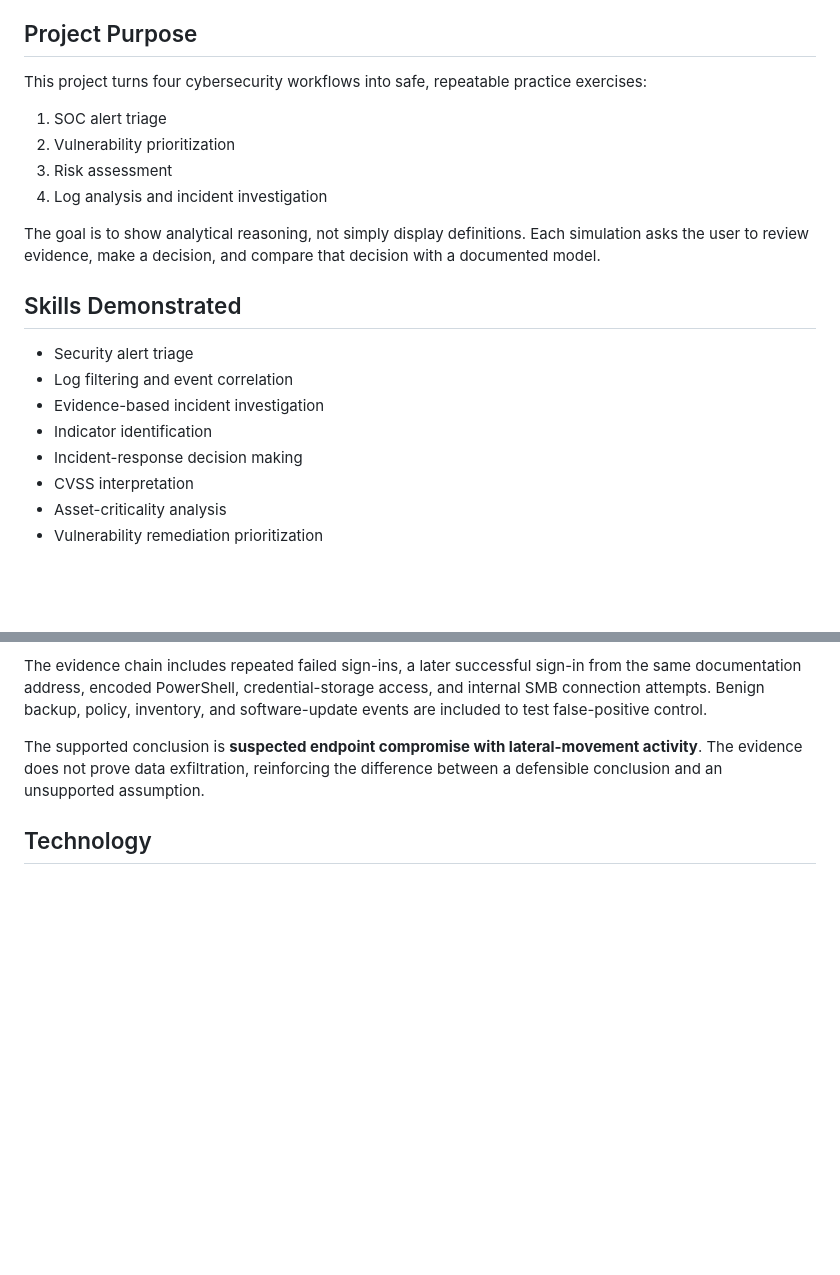
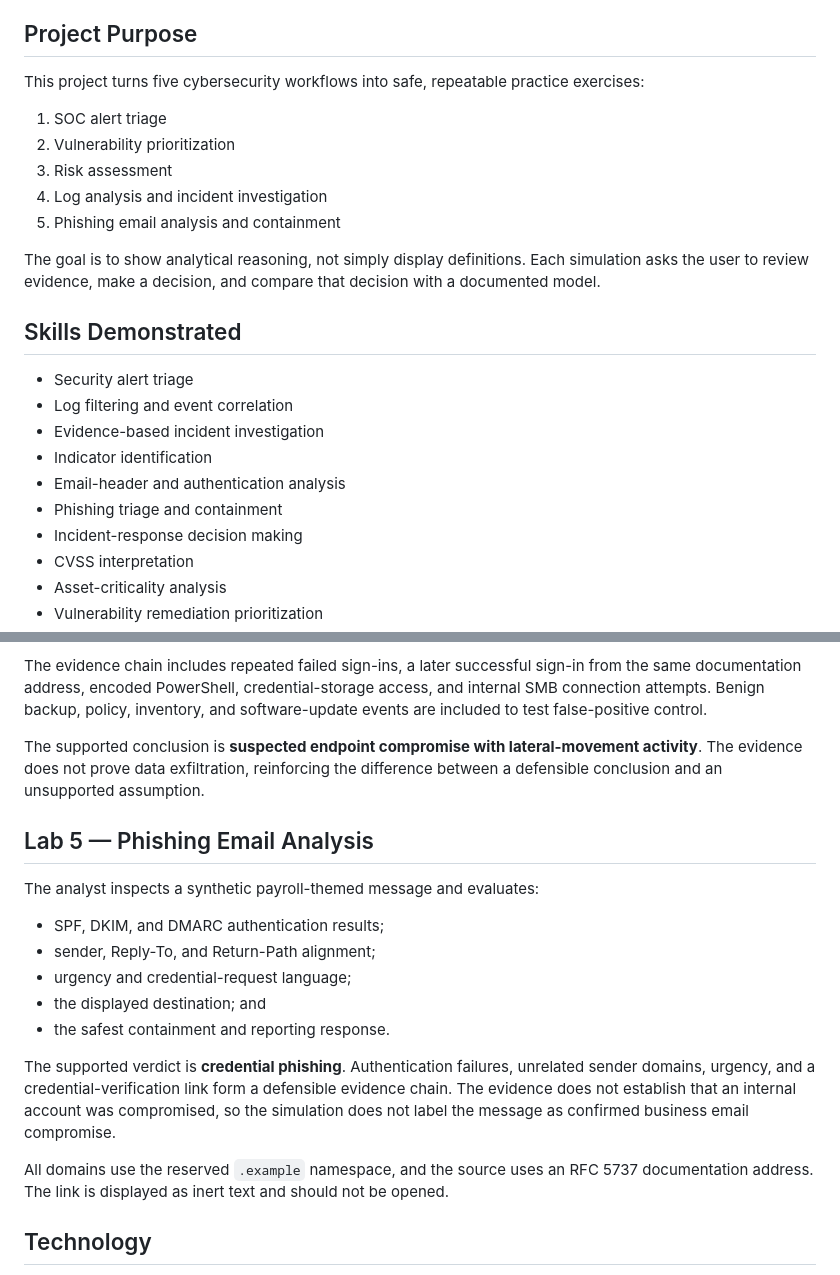
Before and after one commit to AyalewG8/cybersecurity-portfolio, a Markdown page: projects/hands-on-cybersecurity-labs/README.md, 2 parts joined by grey strips. Rendered like a GitHub page; blank space fills up the shorter version.

Commit message:
Document phishing analysis simulation

```diff
--- a/projects/hands-on-cybersecurity-labs/README.md
+++ b/projects/hands-on-cybersecurity-labs/README.md
@@ -7,12 +7,13 @@ Interactive, browser-based simulations demonstrating practical security-analysis
 
 ## Project Purpose
 
-This project turns four cybersecurity workflows into safe, repeatable practice exercises:
+This project turns five cybersecurity workflows into safe, repeatable practice exercises:
 
 1. SOC alert triage
 2. Vulnerability prioritization
 3. Risk assessment
 4. Log analysis and incident investigation
+5. Phishing email analysis and containment
 
 The goal is to show analytical reasoning, not simply display definitions. Each simulation asks the user to review evidence, make a decision, and compare that decision with a documented model.
 
@@ -22,6 +23,8 @@ The goal is to show analytical reasoning, not simply display definitions. Each s
 - Log filtering and event correlation
 - Evidence-based incident investigation
 - Indicator identification
+- Email-header and authentication analysis
+- Phishing triage and containment
 - Incident-response decision making
 - CVSS interpretation
 - Asset-criticality analysis
@@ -104,6 +107,20 @@ The evidence chain includes repeated failed sign-ins, a later successful sign-in
 
 The supported conclusion is **suspected endpoint compromise with lateral-movement activity**. The evidence does not prove data exfiltration, reinforcing the difference between a defensible conclusion and an unsupported assumption.
 
+## Lab 5 — Phishing Email Analysis
+
+The analyst inspects a synthetic payroll-themed message and evaluates:
+
+- SPF, DKIM, and DMARC authentication results;
+- sender, Reply-To, and Return-Path alignment;
+- urgency and credential-request language;
+- the displayed destination; and
+- the safest containment and reporting response.
+
+The supported verdict is **credential phishing**. Authentication failures, unrelated sender domains, urgency, and a credential-verification link form a defensible evidence chain. The evidence does not establish that an internal account was compromised, so the simulation does not label the message as confirmed business email compromise.
+
+All domains use the reserved `.example` namespace, and the source uses an RFC 5737 documentation address. The link is displayed as inert text and should not be opened.
+
 ## Technology
 
 - Semantic HTML
```
